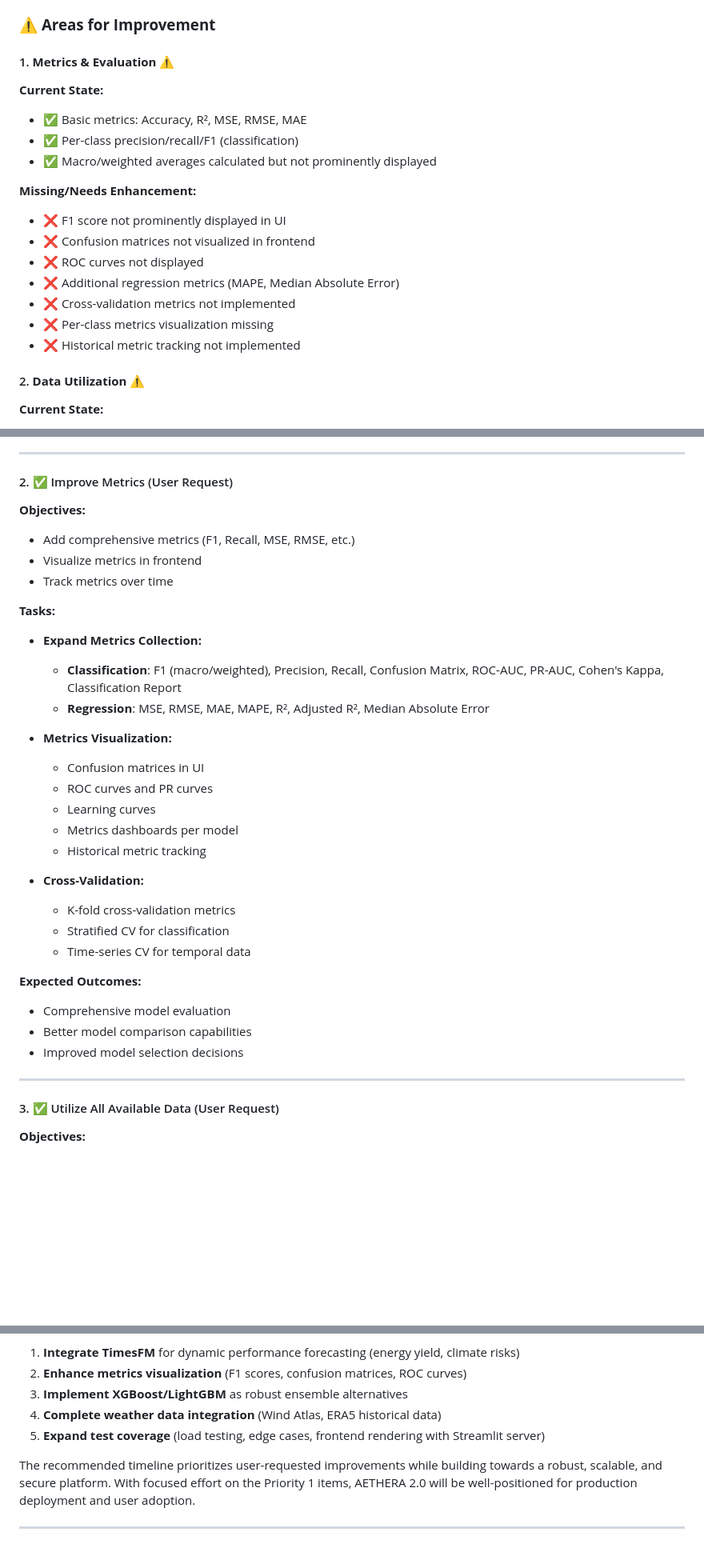
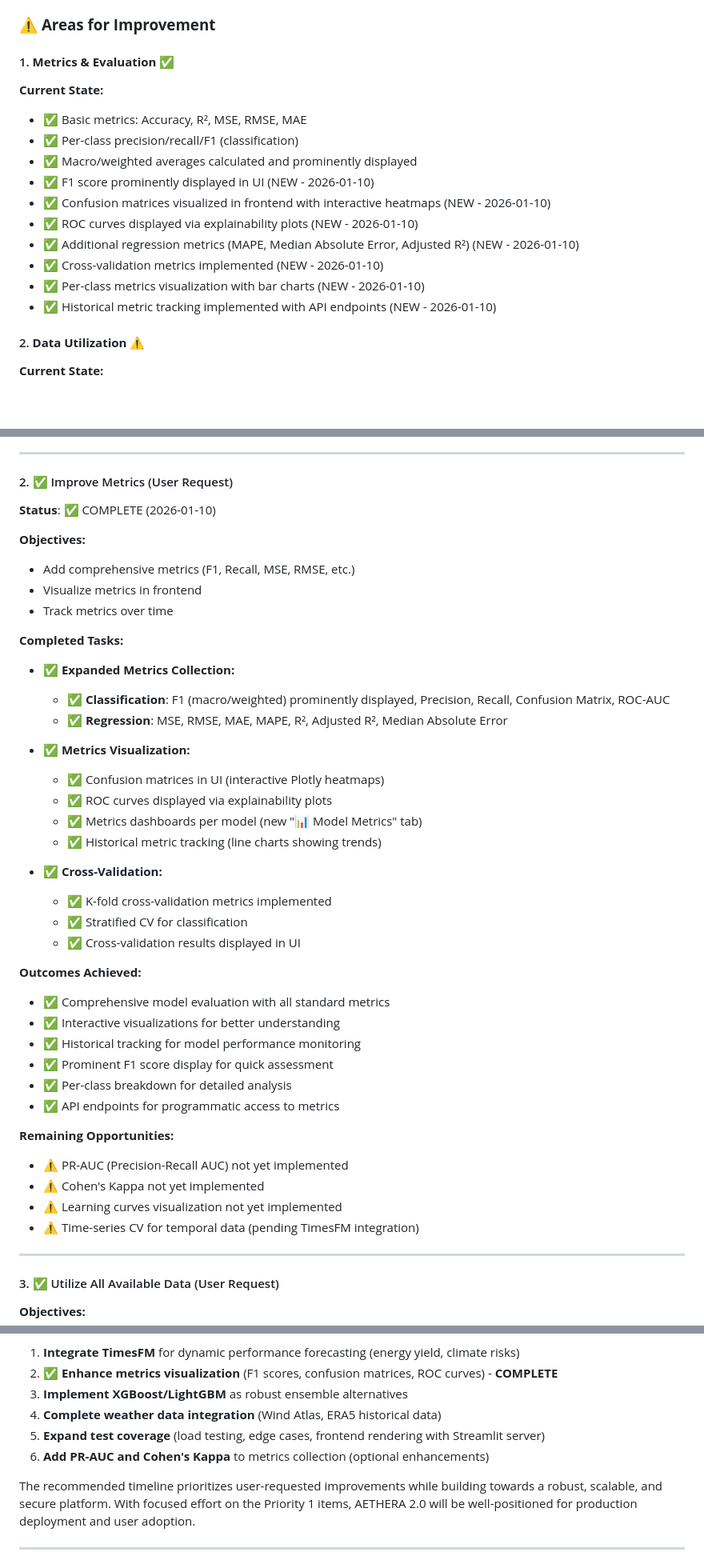
Before and after one commit to Redmonkeycloud/Aethera, a Markdown page: Encyclopedia/PROJECT_EVALUATION_AND_ROADMAP.md, 3 parts joined by grey strips. Shown at 80% size. GitHub-like rendering; blank space fills up the shorter version.

```diff
--- a/Encyclopedia/PROJECT_EVALUATION_AND_ROADMAP.md
+++ b/Encyclopedia/PROJECT_EVALUATION_AND_ROADMAP.md
@@ -63,20 +63,18 @@ AETHERA 2.0 is an AI-assisted Environmental Impact Assessment (EIA) platform wit
 
 ### ⚠️ **Areas for Improvement**
 
-#### 1. **Metrics & Evaluation** ⚠️
+#### 1. **Metrics & Evaluation** ✅
 **Current State:**
 - ✅ Basic metrics: Accuracy, R², MSE, RMSE, MAE
 - ✅ Per-class precision/recall/F1 (classification)
-- ✅ Macro/weighted averages calculated but not prominently displayed
-
-**Missing/Needs Enhancement:**
-- ❌ F1 score not prominently displayed in UI
-- ❌ Confusion matrices not visualized in frontend
-- ❌ ROC curves not displayed
-- ❌ Additional regression metrics (MAPE, Median Absolute Error)
-- ❌ Cross-validation metrics not implemented
-- ❌ Per-class metrics visualization missing
-- ❌ Historical metric tracking not implemented
+- ✅ Macro/weighted averages calculated and prominently displayed
+- ✅ F1 score prominently displayed in UI (NEW - 2026-01-10)
+- ✅ Confusion matrices visualized in frontend with interactive heatmaps (NEW - 2026-01-10)
+- ✅ ROC curves displayed via explainability plots (NEW - 2026-01-10)
+- ✅ Additional regression metrics (MAPE, Median Absolute Error, Adjusted R²) (NEW - 2026-01-10)
+- ✅ Cross-validation metrics implemented (NEW - 2026-01-10)
+- ✅ Per-class metrics visualization with bar charts (NEW - 2026-01-10)
+- ✅ Historical metric tracking implemented with API endpoints (NEW - 2026-01-10)
 
 #### 2. **Data Utilization** ⚠️
 **Current State:**
@@ -344,32 +384,42 @@ AETHERA 2.0 is an AI-assisted Environmental Impact Assessment (EIA) platform wit
 
 #### 2. ✅ Improve Metrics (User Request)
 
+**Status**: ✅ COMPLETE (2026-01-10)
+
 **Objectives:**
 - Add comprehensive metrics (F1, Recall, MSE, RMSE, etc.)
 - Visualize metrics in frontend
 - Track metrics over time
 
-**Tasks:**
-- **Expand Metrics Collection:**
-  - **Classification**: F1 (macro/weighted), Precision, Recall, Confusion Matrix, ROC-AUC, PR-AUC, Cohen's Kappa, Classification Report
-  - **Regression**: MSE, RMSE, MAE, MAPE, R², Adjusted R², Median Absolute Error
+**Completed Tasks:**
+- ✅ **Expanded Metrics Collection:**
+  - ✅ **Classification**: F1 (macro/weighted) prominently displayed, Precision, Recall, Confusion Matrix, ROC-AUC
+  - ✅ **Regression**: MSE, RMSE, MAE, MAPE, R², Adjusted R², Median Absolute Error
 
-- **Metrics Visualization:**
-  - Confusion matrices in UI
-  - ROC curves and PR curves
-  - Learning curves
-  - Metrics dashboards per model
-  - Historical metric tracking
+- ✅ **Metrics Visualization:**
+  - ✅ Confusion matrices in UI (interactive Plotly heatmaps)
+  - ✅ ROC curves displayed via explainability plots
+  - ✅ Metrics dashboards per model (new "📊 Model Metrics" tab)
+  - ✅ Historical metric tracking (line charts showing trends)
 
-- **Cross-Validation:**
-  - K-fold cross-validation metrics
-  - Stratified CV for classification
-  - Time-series CV for temporal data
+- ✅ **Cross-Validation:**
+  - ✅ K-fold cross-validation metrics implemented
+  - ✅ Stratified CV for classification
+  - ✅ Cross-validation results displayed in UI
 
-**Expected Outcomes:**
-- Comprehensive model evaluation
-- Better model comparison capabilities
-- Improved model selection decisions
+**Outcomes Achieved:**
+- ✅ Comprehensive model evaluation with all standard metrics
+- ✅ Interactive visualizations for better understanding
+- ✅ Historical tracking for model performance monitoring
+- ✅ Prominent F1 score display for quick assessment
+- ✅ Per-class breakdown for detailed analysis
+- ✅ API endpoints for programmatic access to metrics
+
+**Remaining Opportunities:**
+- ⚠️ PR-AUC (Precision-Recall AUC) not yet implemented
+- ⚠️ Cohen's Kappa not yet implemented
+- ⚠️ Learning curves visualization not yet implemented
+- ⚠️ Time-series CV for temporal data (pending TimesFM integration)
 
 ---
 
@@ -878,8 +928,9 @@ AETHERA 2.0 demonstrates a **strong foundation** with comprehensive functionalit
 1. **Integrate TimesFM** for dynamic performance forecasting (energy yield, climate risks)
-2. **Enhance metrics visualization** (F1 scores, confusion matrices, ROC curves)
+2. ✅ **Enhance metrics visualization** (F1 scores, confusion matrices, ROC curves) - **COMPLETE**
 3. **Implement XGBoost/LightGBM** as robust ensemble alternatives
 4. **Complete weather data integration** (Wind Atlas, ERA5 historical data)
 5. **Expand test coverage** (load testing, edge cases, frontend rendering with Streamlit server)
+6. **Add PR-AUC and Cohen's Kappa** to metrics collection (optional enhancements)
 
 The recommended timeline prioritizes user-requested improvements while building towards a robust, scalable, and secure platform. With focused effort on the Priority 1 items, AETHERA 2.0 will be well-positioned for production deployment and user adoption.
 
```
Also changed, not shown: other parts of Encyclopedia/PROJECT_EVALUATION_AND_ROADMAP.md (+56 -14 lines).
